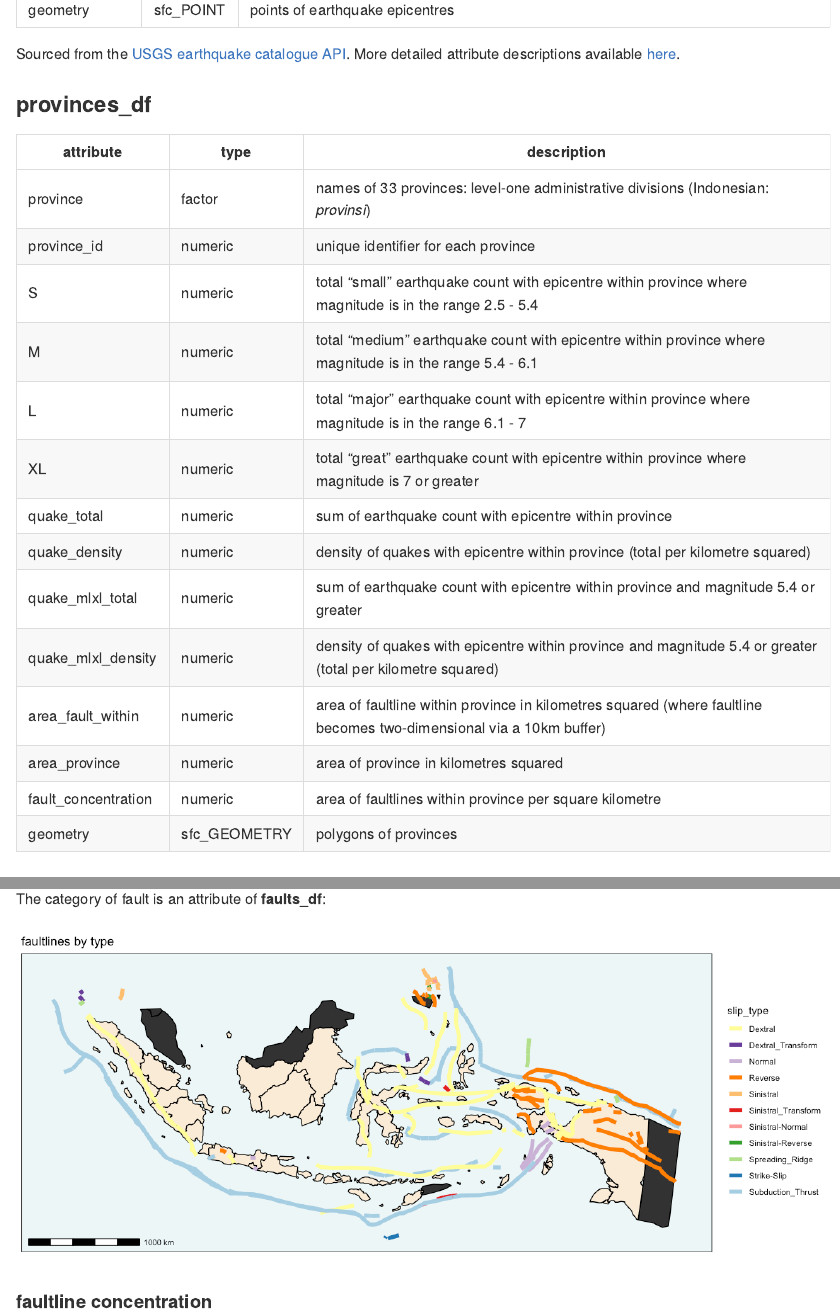
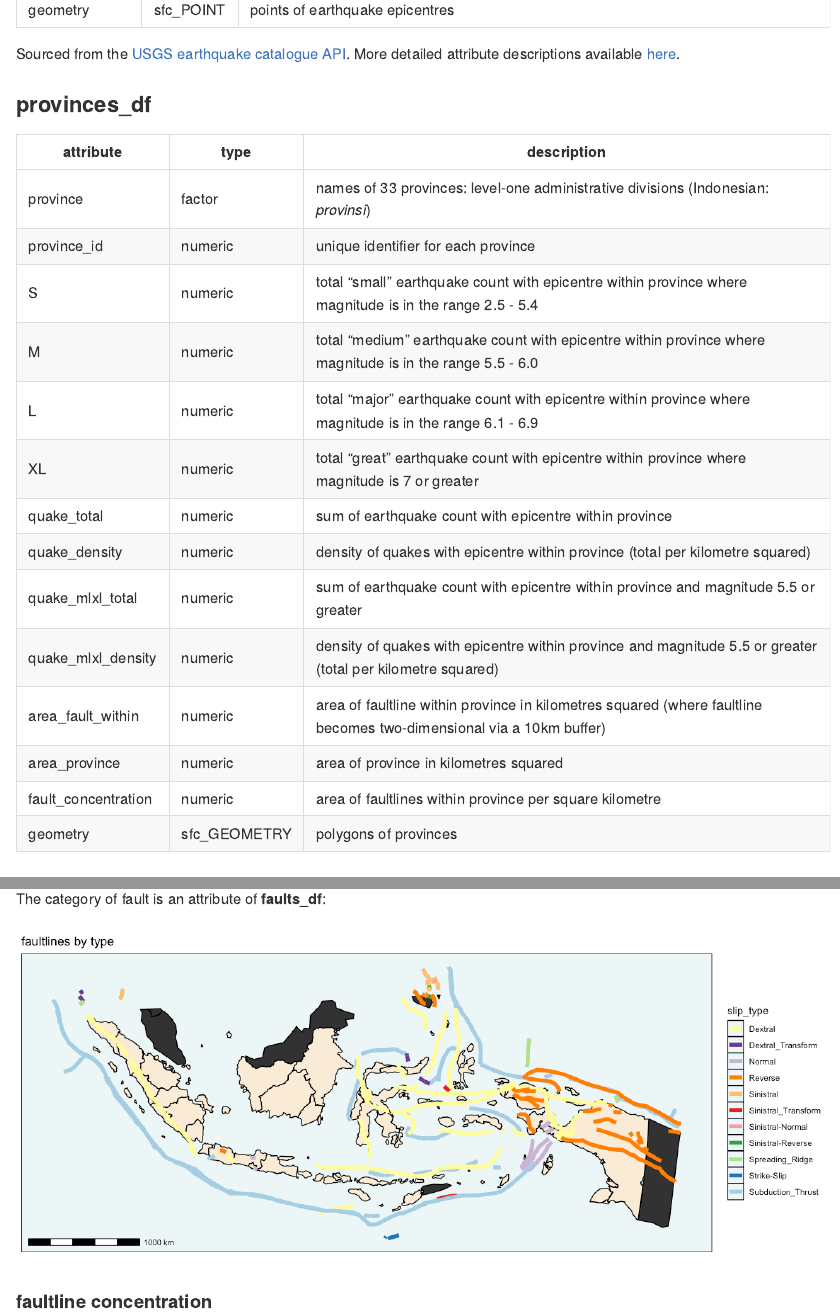
Before and after one commit to horankev/quake_data, an R Markdown document (README.Rmd): the page in a window 1100 px wide, from 1590 px down, and a second part further down, joined at a grey line. The pictures show the output file README.md that the author committed with the source, drawn offline in the style of GitHub.

Commit message:
fix quakes mag categories

```diff
--- a/README.Rmd
+++ b/README.Rmd
@@ -59,13 +59,13 @@ Sourced from the [USGS earthquake catalogue API](https://earthquake.usgs.gov/ear
 | province            | factor       | names of 33 provinces: level-one administrative divisions (Indonesian: *provinsi*)                                  |
 | province_id         | numeric      | unique identifier for each province                                                                                 |
 | S                   | numeric      | total "small" earthquake count with epicentre within province where magnitude is in the range 2.5 - 5.4             |
-| M                   | numeric      | total "medium" earthquake count with epicentre within province where magnitude is in the range 5.4 - 6.1            |
-| L                   | numeric      | total "major" earthquake count with epicentre within province where magnitude is in the range 6.1 - 7               |
+| M                   | numeric      | total "medium" earthquake count with epicentre within province where magnitude is in the range 5.5 - 6.0            |
+| L                   | numeric      | total "major" earthquake count with epicentre within province where magnitude is in the range 6.1 - 6.9               |
 | XL                  | numeric      | total "great" earthquake count with epicentre within province where magnitude is 7 or greater                       |
 | quake_total         | numeric      | sum of earthquake count with epicentre within province                                                              |
 | quake_density       | numeric      | density of quakes with epicentre within province (total per kilometre squared)                                      |
-| quake_mlxl_total    | numeric      | sum of earthquake count with epicentre within province and magnitude 5.4 or greater                                 |
-| quake_mlxl_density  | numeric      | density of quakes with epicentre within province and magnitude 5.4 or greater (total per kilometre squared)         |
+| quake_mlxl_total    | numeric      | sum of earthquake count with epicentre within province and magnitude 5.5 or greater                                 |
+| quake_mlxl_density  | numeric      | density of quakes with epicentre within province and magnitude 5.5 or greater (total per kilometre squared)         |
 | area_fault_within   | numeric      | area of faultline within province in kilometres squared (where faultline becomes two-dimensional via a 10km buffer) |
 | area_province       | numeric      | area of province in kilometres squared                                                                              |
 | fault_concentration | numeric      | area of faultlines within province per square kilometre                                                             |
--- a/codeprep.Rmd
+++ b/codeprep.Rmd
@@ -136,7 +136,7 @@ quakes <- rbind(quakes_1985_1992,quakes_1993_1999,quakes_2000_2007,quakes_2008_2
   data.frame() |>
   st_as_sf() |>
   mutate(magfact = cut(mag,
-                   breaks = c(2.5, 5.4, 6.1, 7, 11),
+                   breaks = c(2.5, 5.4, 6, 6.9, 11),
                    labels = c("S","M","L","XL")), labels=TRUE) |>
   st_set_crs("WGS84") |>
   st_crop(xmin=92,xmax=143,ymin=-12,ymax=10) |>
```
Also changed, not shown: README.md, README_files/figure-gfm/unnamed-chunk-12-1.png, README_files/figure-gfm/unnamed-chunk-13-1.png, README_files/figure-gfm/unnamed-chunk-14-1.png, README_files/figure-gfm/unnamed-chunk-15-1.png, README_files/figure-gfm/unnamed-chunk-16-1.png, README_files/figure-gfm/unnamed-chunk-6-1.png, datasets/counties_df.rds, datasets/provinces_df.rds, datasets/quakes_df.rds.
